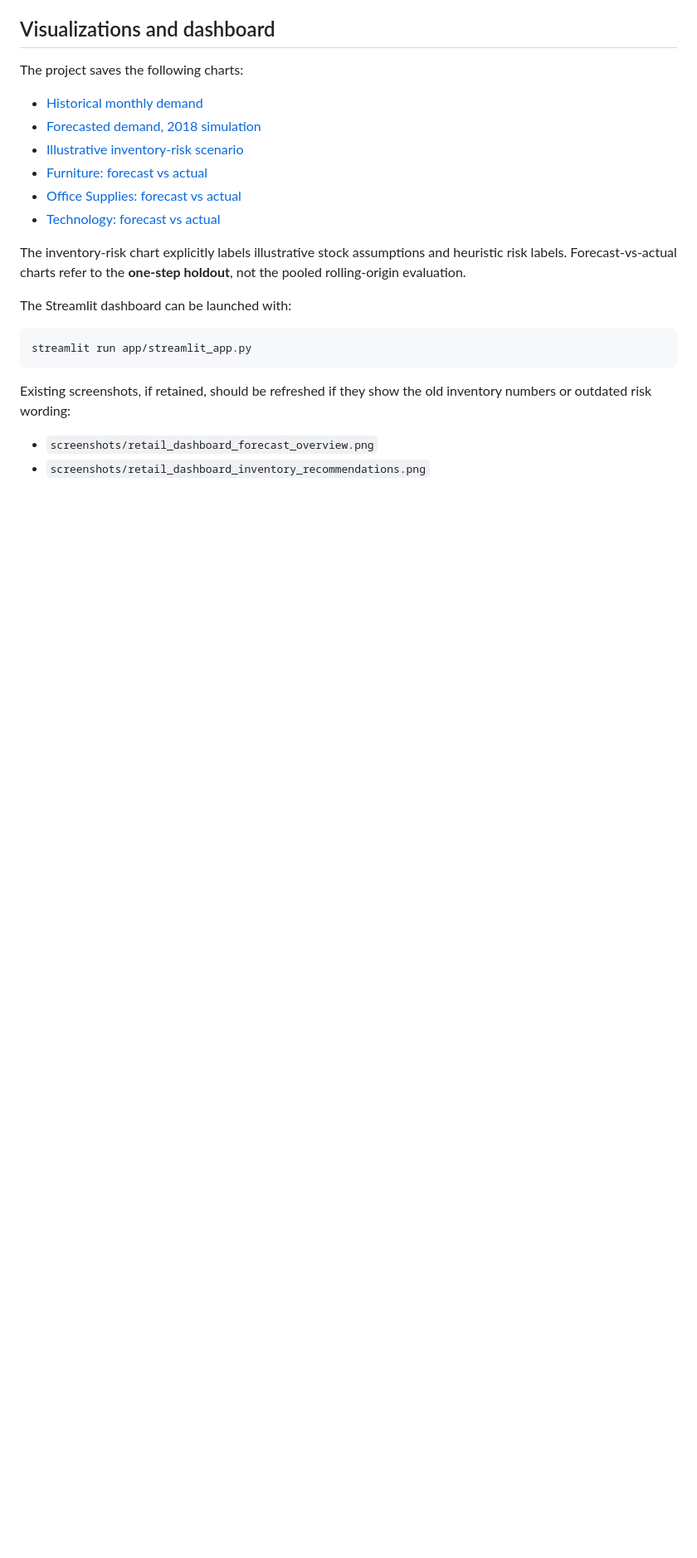
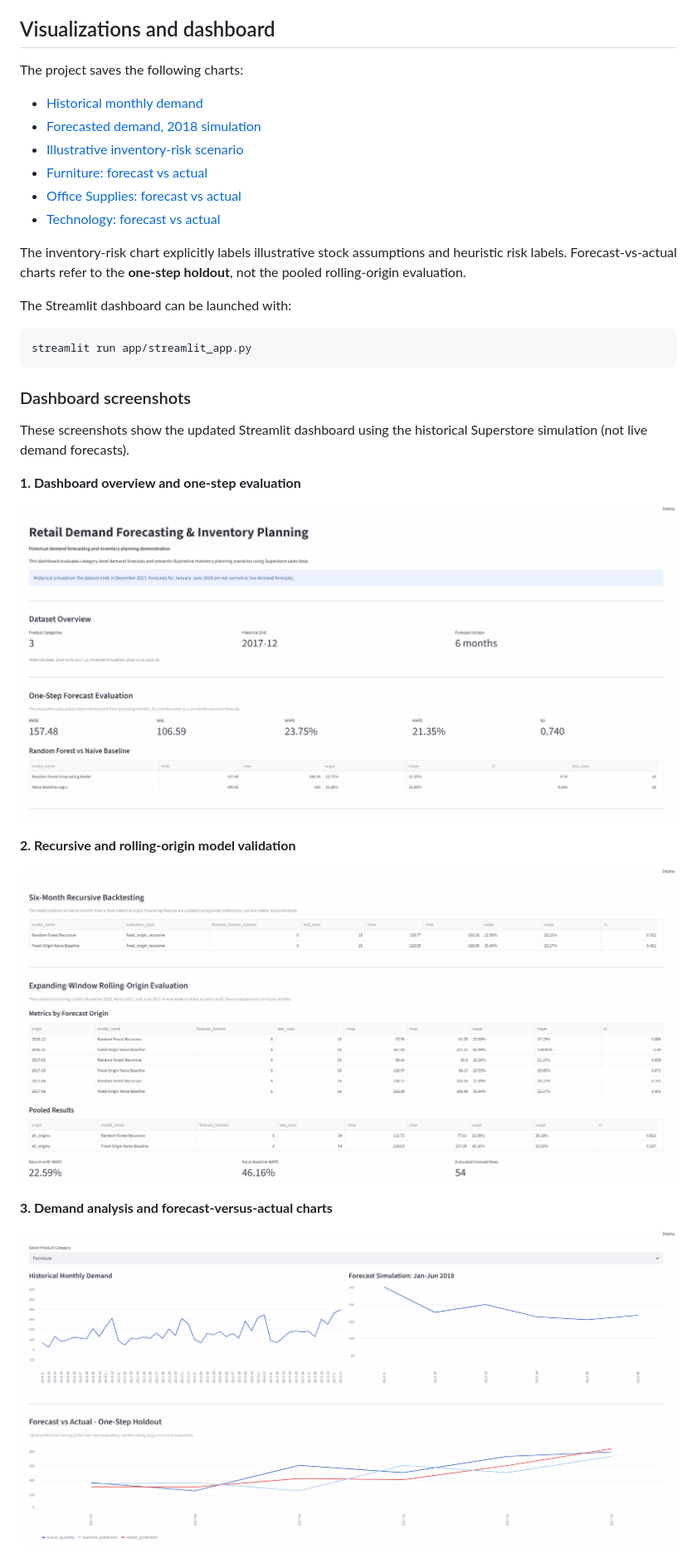
Before and after one commit to Zahra-ziaee/retail-demand-forecasting, a Markdown page: README.md, the part around one of its changes. Shown at 83% size. GitHub-like rendering; pictures changed too: screenshots/retail_dashboard_demand_charts.png (added), screenshots/retail_dashboard_forecast_overview.png, screenshots/retail_dashboard_model_validation.png (added); blank space fills up the shorter version.

Commit message:
Update dashboard screenshots and README visuals

````diff
--- a/README.md
+++ b/README.md
@@ -211,7 +210,19 @@ The Streamlit dashboard can be launched with:
 streamlit run app/streamlit_app.py
 ```
 
-Existing screenshots, if retained, should be refreshed if they show the old inventory numbers or outdated risk wording:
+### Dashboard screenshots
 
-- `screenshots/retail_dashboard_forecast_overview.png`
-- `screenshots/retail_dashboard_inventory_recommendations.png`
+These screenshots show the updated Streamlit dashboard using the historical Superstore simulation (not live demand forecasts).
+
+**1. Dashboard overview and one-step evaluation**
+
+![Dashboard overview and one-step forecasting metrics](screenshots/retail_dashboard_forecast_overview.png)
+
+**2. Recursive and rolling-origin model validation**
+
+![Six-month recursive backtesting and rolling-origin results](screenshots/retail_dashboard_model_validation.png)
+
+**3. Demand analysis and forecast-versus-actual charts**
+
+![Category-level historical demand and forecast evaluation](screenshots/retail_dashboard_demand_charts.png)
+
````
Also changed, not shown: other parts of README.md (+5 -1 lines), screenshots/retail_dashboard_inventory_recommendations.png.
